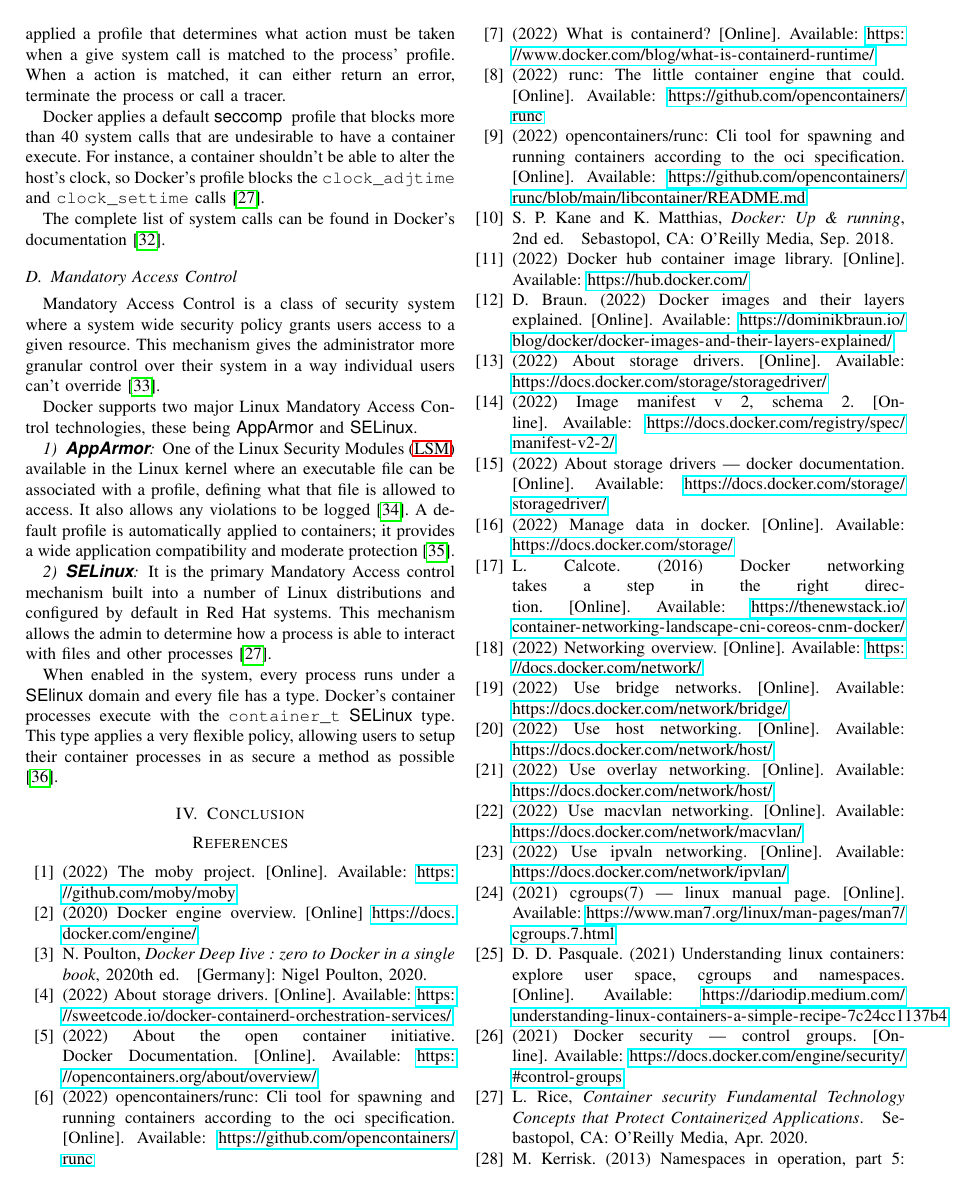
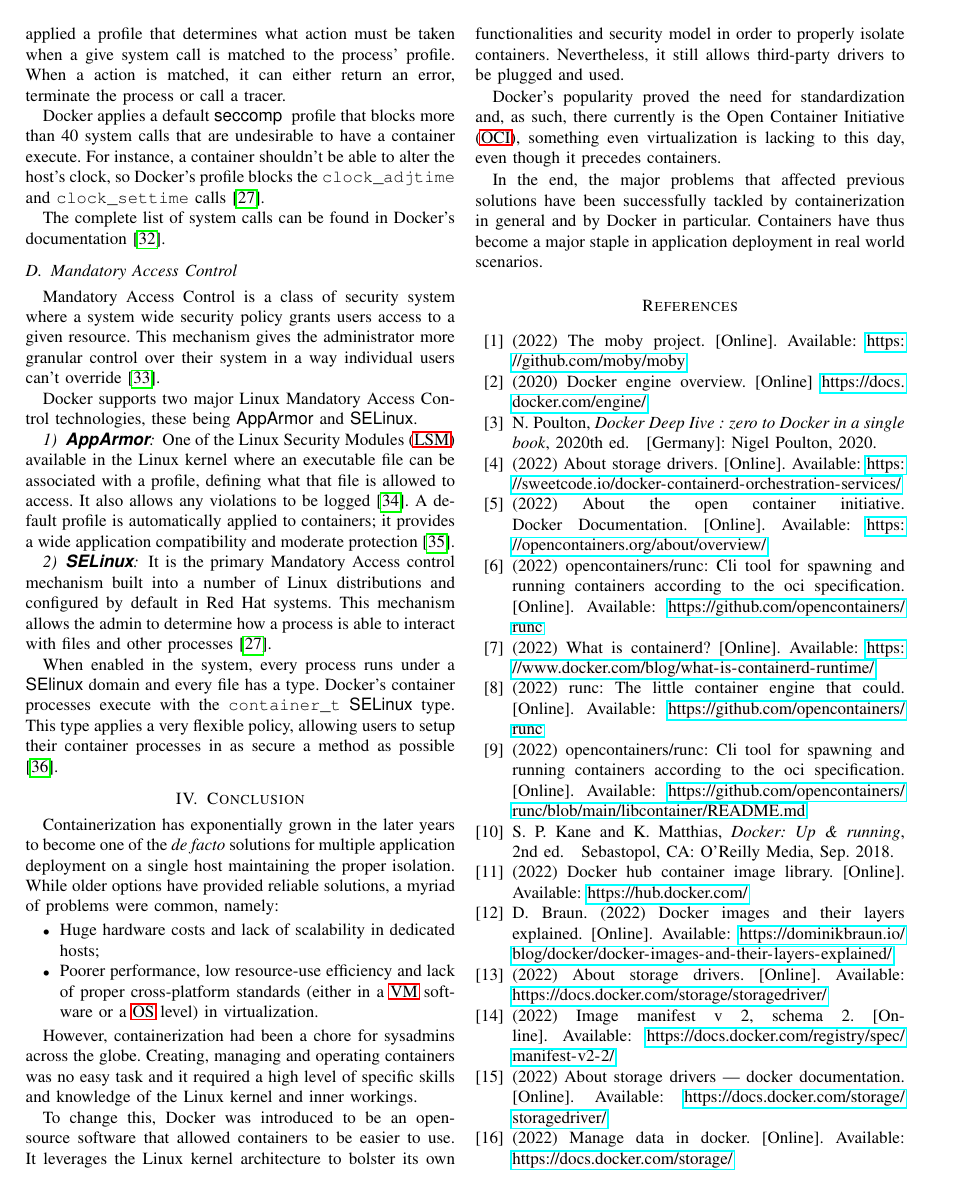
Before and after one commit to rsbguerra/CC-Docker-report, a LaTeX paper (src/main.tex, which reads sections/conclusion.tex): page 5 of 6. Compiled offline with pdfLaTeX; a missing font is replaced by an installed copy or a similar font; a LaTeX package or settings file that is missing is left out.

Commit message:
Adds conclusion

```diff
--- a/sections/conclusion.tex
+++ b/sections/conclusion.tex
@@ -4,3 +4,18 @@
 % Abriste o artigo com o problema do hardware dedicado a uma aplicação e das VMs. Apresentaste o Docker como um software que se propõe a responder a este problema. Na conclusão diz se o Docker de facto resolve o problema ou não, quais os problemas e limitações actuais dele que identificas, e, caso exista, qual o roadmap do Docker para colmatar essas limitações
 
 % FROM ABSTRACT: Henceforth, Docker is a robust solution for the deployment of multiple real-world applications while better taking advantage of available resources and Linux kernel native functionalities and security model.
+
+Containerization has exponentially grown in the later years to become one of the \textit{de facto} solutions for multiple application deployment on a single host maintaining the proper isolation. While older options have provided reliable solutions, a myriad of problems were common, namely:
+
+\begin{itemize}
+	\item Huge hardware costs and lack of scalability in dedicated hosts;
+	\item Poorer performance, low resource-use efficiency and lack of proper cross-platform standards (either in a \acs{VM} software or a \acs{OS} level) in virtualization.
+\end{itemize}
+
+However, containerization had been a chore for sysadmins across the globe. Creating, managing and operating containers was no easy task and it required a high level of specific skills and knowledge of the Linux kernel and inner workings.
+
+To change this, Docker was introduced to be an open-source software that allowed containers to be easier to use. It leverages the Linux kernel architecture to bolster its own functionalities and security model in order to properly isolate containers. Nevertheless, it still allows third-party drivers to be plugged and used.
+
+Docker's popularity proved the need for standardization and, as such, there currently is the \acf{OCI}, something even virtualization is lacking to this day, even though it precedes containers.
+
+In the end, the major problems that affected previous solutions have been successfully tackled by containerization in general and by Docker in particular. Containers have thus become a major staple in application deployment in real world scenarios.
```
